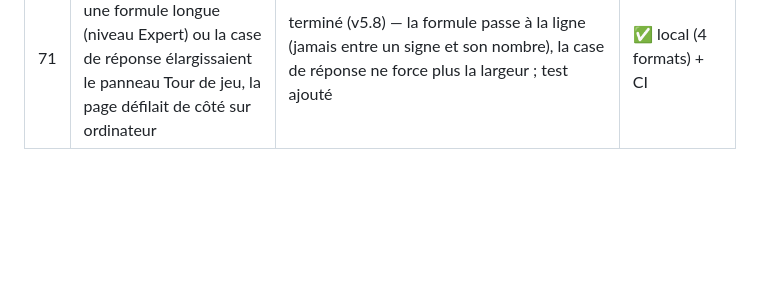
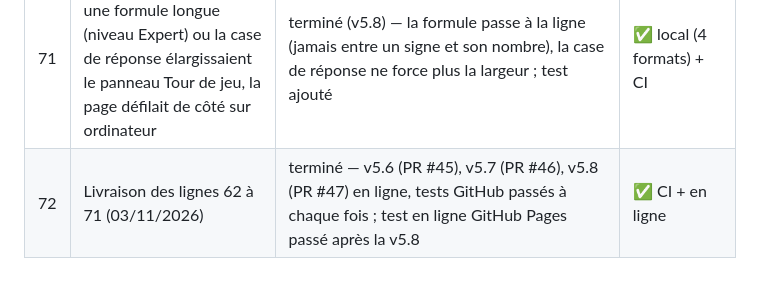
Before and after one commit to florito32/ludoaventura, a Markdown page: BACKLOG.md, the part around the change. GitHub-like rendering; blank space fills up the shorter version.

Commit message:
Backlog : livraison v5.6 à v5.8 (#48)
Co-authored-by: Claude <noreply@anthropic.com>

```diff
--- a/BACKLOG.md
+++ b/BACKLOG.md
@@ -75,3 +75,4 @@ Statuts : à faire / en cours / fait à valider / terminé / question en attente
 | 69 | Conjugaison, réponse fausse : icône « ? » qui montre la conjugaison du verbe à ce temps pour tous les pronoms ; quand le joueur dit que c'est bon, le dé se lance tout seul | fait à valider (v5.8) — bouton rond « ? » à côté de la correction : tableau des 6 personnes (3 à l'impératif), la personne demandée en rouge ; bouton « C'est bon pour moi » qui lance le dé FAIBLE ; une bonne réponse lance le dé FORT tout seul | ✅ local (4 formats) + CI |
 | 70 | Petits téléphones : étape 3 en deux écrans, d'abord la matière puis ses réglages, pour tout voir sans défiler | fait à valider (v5.8) — choix de l'utilisateur ; « ← Retour » revient à la matière puis au joueur précédent ; noms des modes abrégés sur téléphone (Indic., Cond., Subj., Impér.) | ✅ local (4 formats + 360×640) + CI |
 | 71 | Bug trouvé en testant : une formule longue (niveau Expert) ou la case de réponse élargissaient le panneau Tour de jeu, la page défilait de côté sur ordinateur | terminé (v5.8) — la formule passe à la ligne (jamais entre un signe et son nombre), la case de réponse ne force plus la largeur ; test ajouté | ✅ local (4 formats) + CI |
+| 72 | Livraison des lignes 62 à 71 (03/11/2026) | terminé — v5.6 (PR #45), v5.7 (PR #46), v5.8 (PR #47) en ligne, tests GitHub passés à chaque fois ; test en ligne GitHub Pages passé après la v5.8 | ✅ CI + en ligne |
```
